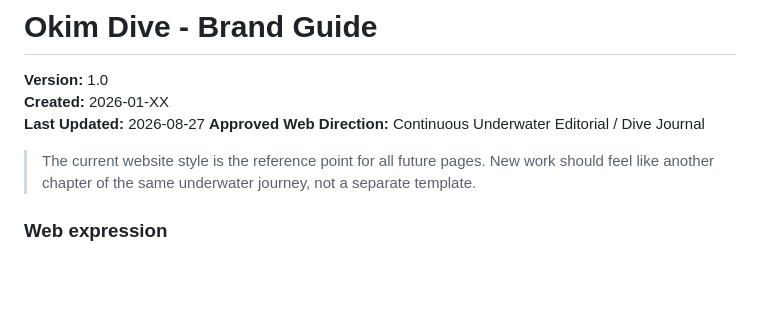
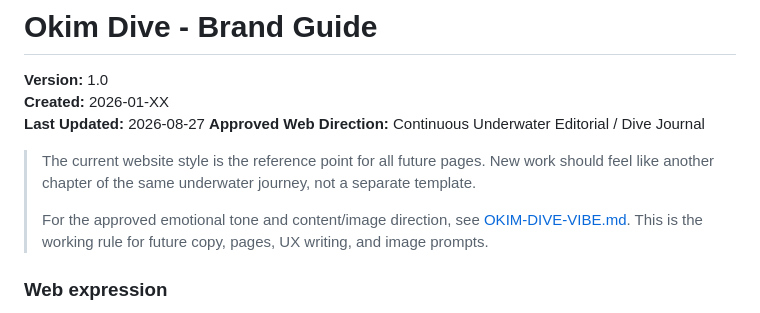
Before and after one commit to vega-agent/okim-dive, a Markdown page: docs/design/BRAND-GUIDE.md, the part around the change. GitHub-like rendering; blank space fills up the shorter version.

Commit message:
docs: define Okim Dive content and visual vibe

```diff
--- a/docs/design/BRAND-GUIDE.md
+++ b/docs/design/BRAND-GUIDE.md
@@ -6,6 +6,8 @@
 **Approved Web Direction:** Continuous Underwater Editorial / Dive Journal
 
 > The current website style is the reference point for all future pages. New work should feel like another chapter of the same underwater journey, not a separate template.
+>
+> For the approved emotional tone and content/image direction, see [OKIM-DIVE-VIBE.md](OKIM-DIVE-VIBE.md). This is the working rule for future copy, pages, UX writing, and image prompts.
 
 ### Web expression
 
```
Also changed, not shown: docs/design/DESIGN-SYSTEM.md (+2 -0 lines), docs/design/OKIM-DIVE-VIBE.md (added, +211 -0 lines).
